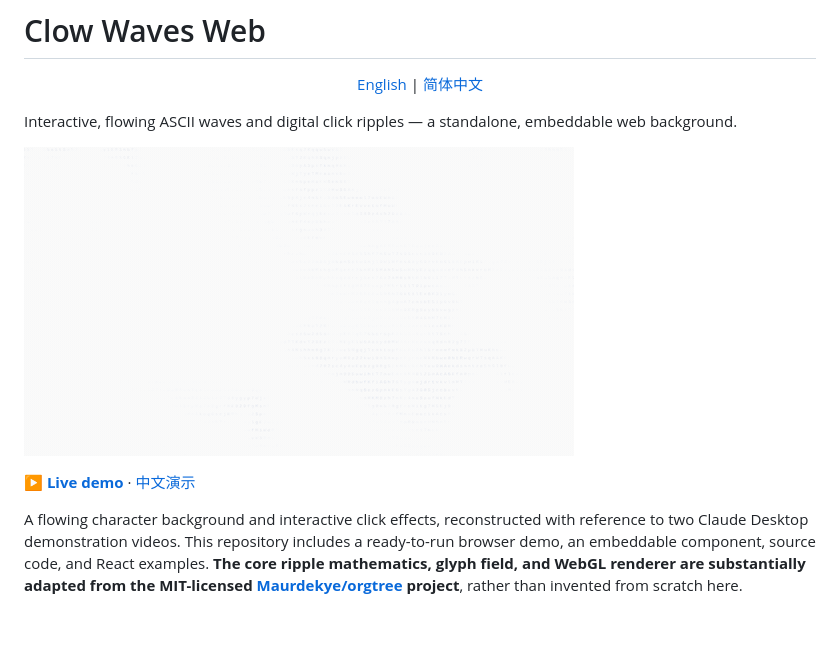
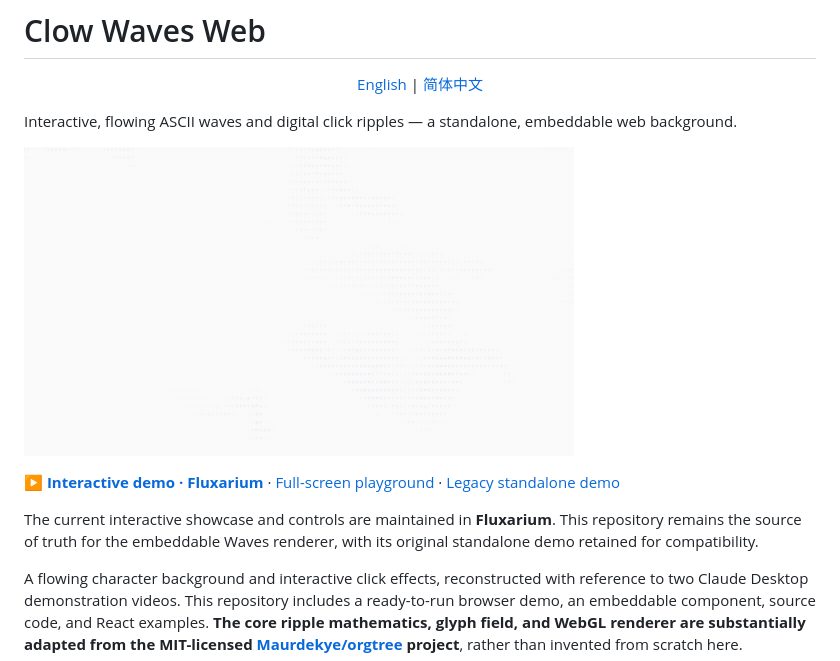
Before and after one commit to zixi526526/clow-waves-web, a Markdown page: README.md, the part around one of its changes. Drawn GitHub-style; blank space fills up the shorter version.

Commit message:
docs: make Fluxarium the primary Waves demo destination

```diff
--- a/README.md
+++ b/README.md
@@ -10,5 +10,7 @@ Interactive, flowing ASCII waves and digital click ripples — a standalone, emb
 
-**[▶ Live demo](https://clow-waves-web.pages.dev/?lang=en)** · [中文演示](https://clow-waves-web.pages.dev/?lang=zh)
+**[▶ Interactive demo · Fluxarium](https://fluxarium.pages.dev/effects/clow-waves/)** · [Full-screen playground](https://fluxarium.pages.dev/play/clow-waves/) · [Legacy standalone demo](https://clow-waves-web.pages.dev/?lang=en)
+
+The current interactive showcase and controls are maintained in **Fluxarium**. This repository remains the source of truth for the embeddable Waves renderer, with its original standalone demo retained for compatibility.
 
 A flowing character background and interactive click effects, reconstructed with reference to two Claude Desktop demonstration videos. This repository includes a ready-to-run browser demo, an embeddable component, source code, and React examples. **The core ripple mathematics, glyph field, and WebGL renderer are substantially adapted from the MIT-licensed [Maurdekye/orgtree](https://github.com/Maurdekye/orgtree) project**, rather than invented from scratch here.
 
```
Also changed, not shown: other parts of README.md (+1 -1 lines).
